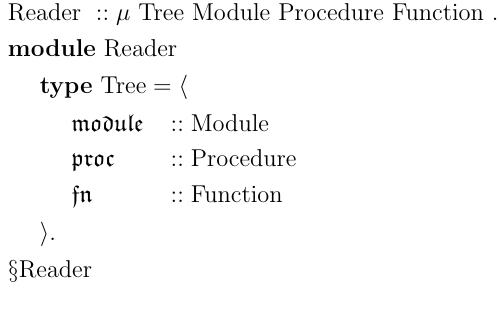
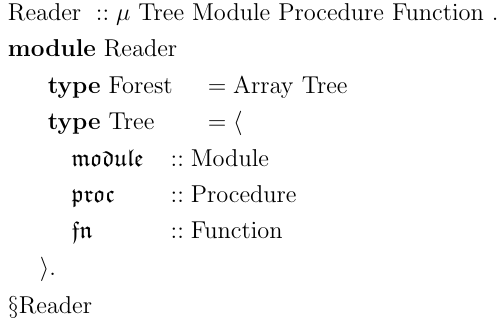
Before and after one commit to flaviusb/kropaya, a LaTeX figure (latex/prog.tex): the whole page. Compiled offline with pdfLaTeX.

Commit message:
Add forest, play with environments.

```diff
--- a/latex/prog.tex
+++ b/latex/prog.tex
@@ -11,14 +11,18 @@
     & \mathbf{module\ } \mathrm{Reader}  \\
     & \
   \begin{aligned}
-    \quad & \mathbf{type\ } \mathrm{Tree} = \langle \\
-    & \quad \
+    \quad & \
+      \begin{aligned}
+        & \mathbf{type\ } \mathrm{Forest\ } & & = \mathrm{Array\ } \mathrm{Tree\ } \\
+        & \mathbf{type\ } \mathrm{Tree\ } & & = \langle \\
+      \end{aligned} \\
+          & \quad \
     \begin{aligned}
       & \mathfrak{module} & & :: \mathrm{Module} \\
       & \mathfrak{proc}   & & :: \mathrm{Procedure} \\
       & \mathfrak{fn}     & & :: \mathrm{Function} \\
     \end{aligned} \\
-    & \rangle \mathbf{.} \\
+          & \rangle \mathbf{.} \\
   \end{aligned} \\
   & \mathbf{\S}\mathrm{Reader}
 \end{aligned}
```
